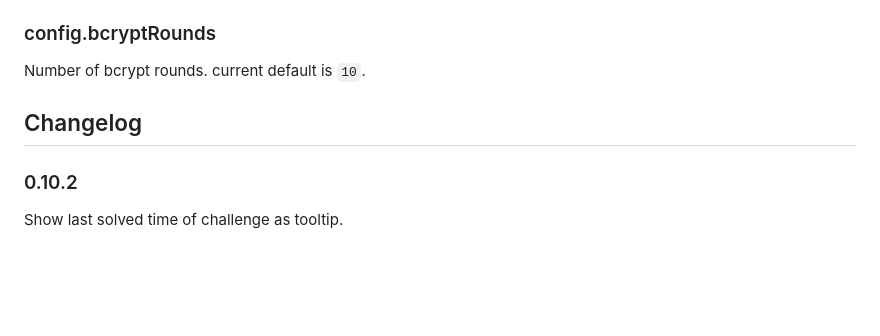
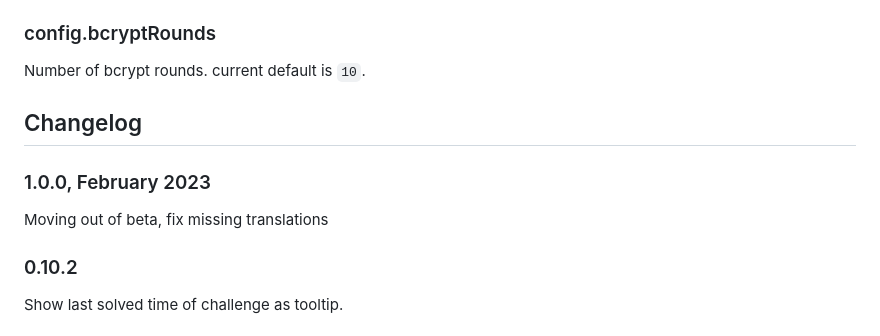
Before and after one commit to Entkenntnis/challenges-server, a Markdown page: README.md, the part around the change. Rendered like a GitHub page; blank space fills up the shorter version.

```diff
--- a/README.md
+++ b/README.md
@@ -353,6 +353,10 @@ Number of bcrypt rounds. current default is `10`.
 
 ## Changelog
 
+### 1.0.0, February 2023
+
+Moving out of beta, fix missing translations
+
 ### 0.10.2
 
 Show last solved time of challenge as tooltip.
```
